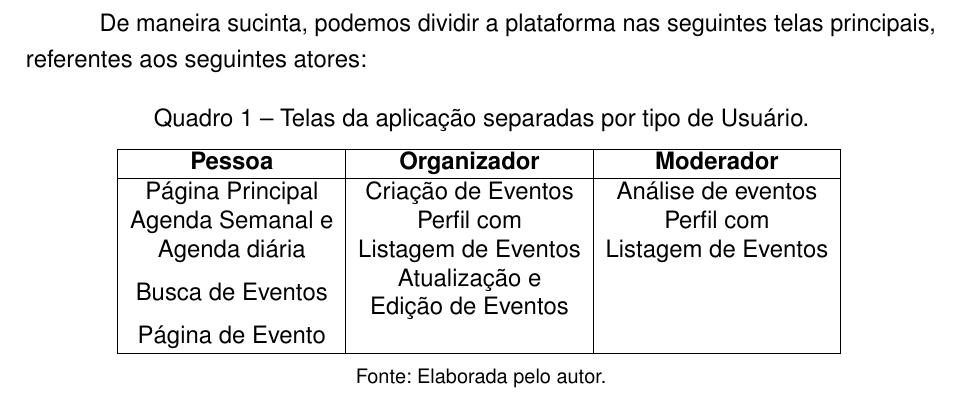
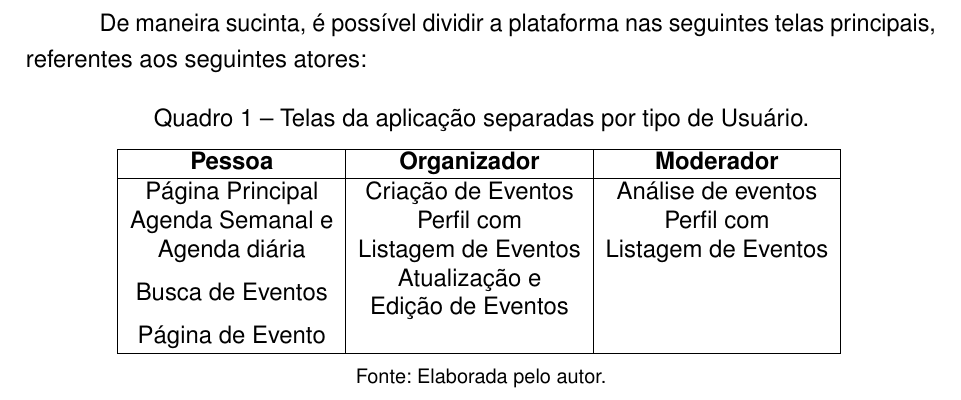
Before and after one commit to luccabibar/agenda-cultural-monografia, a LaTeX thesis (monografia.tex, which reads chapters/03-EspecificacaoProjeto.tex): part of page 17 of 29, cut so that both start at the same text. Compiled offline with pdfLaTeX.

Commit message:
voz impessoal

```diff
--- a/chapters/03-EspecificacaoProjeto.tex
+++ b/chapters/03-EspecificacaoProjeto.tex
@@ -93,7 +93,7 @@ Por exemplo, as classes \emph{JWTUser} e \emph{UsuarioAutenticado}, bem como seu
     \label{fig:diagrama-classe}
 \end{figure}
 
-De maneira sucinta, podemos dividir a plataforma nas seguintes telas principais, referentes aos seguintes atores:
+De maneira sucinta, é possível dividir a plataforma nas seguintes telas principais, referentes aos seguintes atores:
 
 % \begin{center}
 %     \begin{tabular}{|c|c|c|}
```
